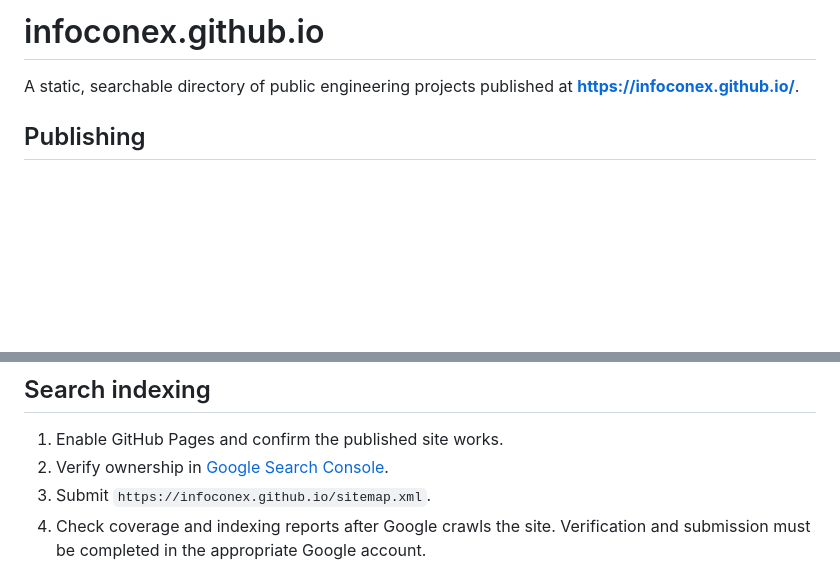
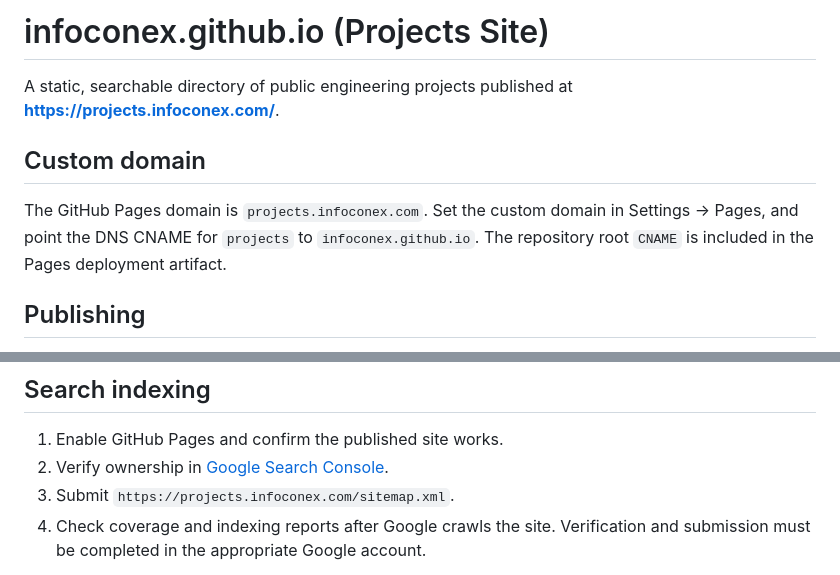
Before and after one commit to infoconex/infoconex.github.io, a Markdown page: README.md, 2 parts joined by grey strips. GitHub-like rendering; blank space fills up the shorter version.

Commit message:
Configure custom Pages domain projects.infoconex.com

```diff
--- a/README.md
+++ b/README.md
@@ -1,6 +1,10 @@
-# infoconex.github.io
+# infoconex.github.io (Projects Site)
 
-A static, searchable directory of public engineering projects published at **https://infoconex.github.io/**.
+A static, searchable directory of public engineering projects published at **https://projects.infoconex.com/**.
+
+## Custom domain
+
+The GitHub Pages domain is `projects.infoconex.com`. Set the custom domain in Settings → Pages, and point the DNS CNAME for `projects` to `infoconex.github.io`. The repository root `CNAME` is included in the Pages deployment artifact.
 
 ## Publishing
 
@@ -59,7 +63,7 @@ The GitHub Actions workflow generates these files in its checkout, validates the
 
 1. Enable GitHub Pages and confirm the published site works.
 2. Verify ownership in [Google Search Console](https://search.google.com/search-console/).
-3. Submit `https://infoconex.github.io/sitemap.xml`.
+3. Submit `https://projects.infoconex.com/sitemap.xml`.
 4. Check coverage and indexing reports after Google crawls the site. Verification and submission must be completed in the appropriate Google account.
 
 The sitemap URLs from other project sites are references, not proof of live deployment. Check their live status independently. Avoid submitting unverified links to search engines.
```
